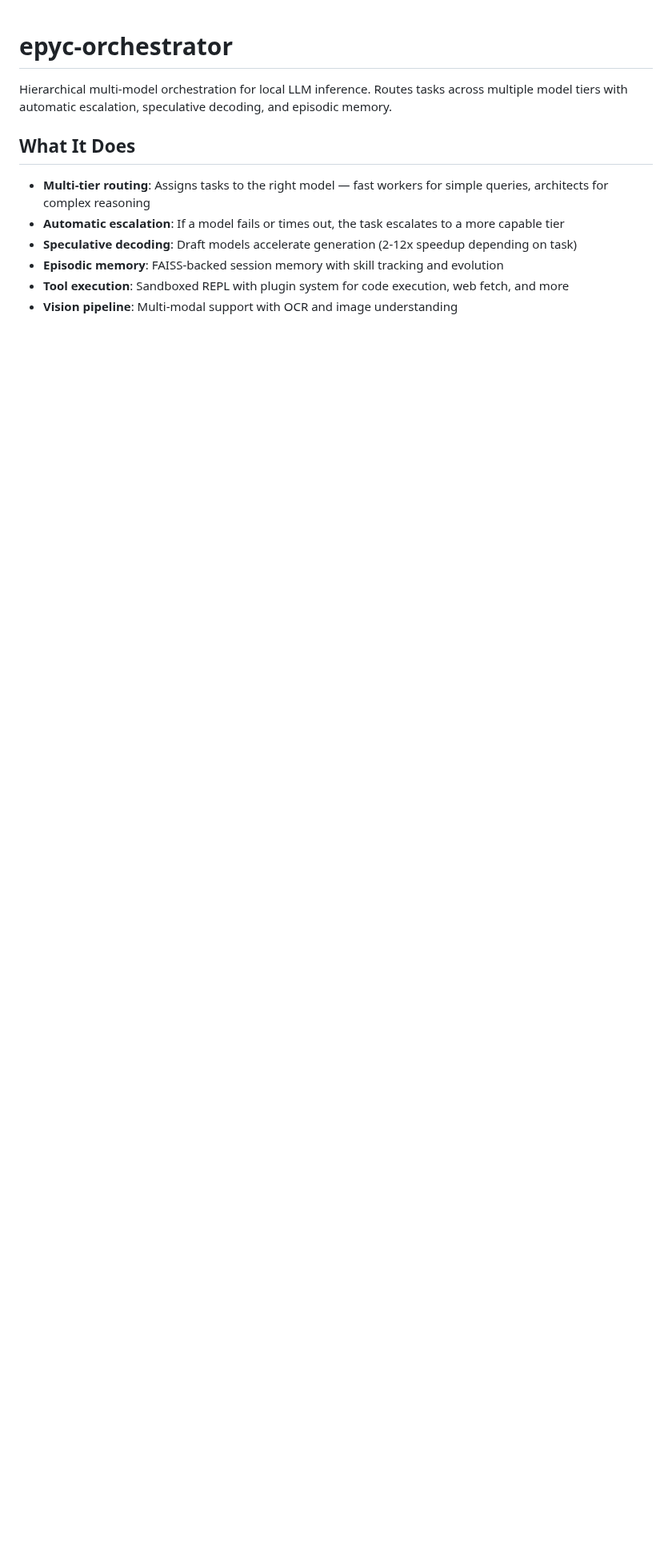
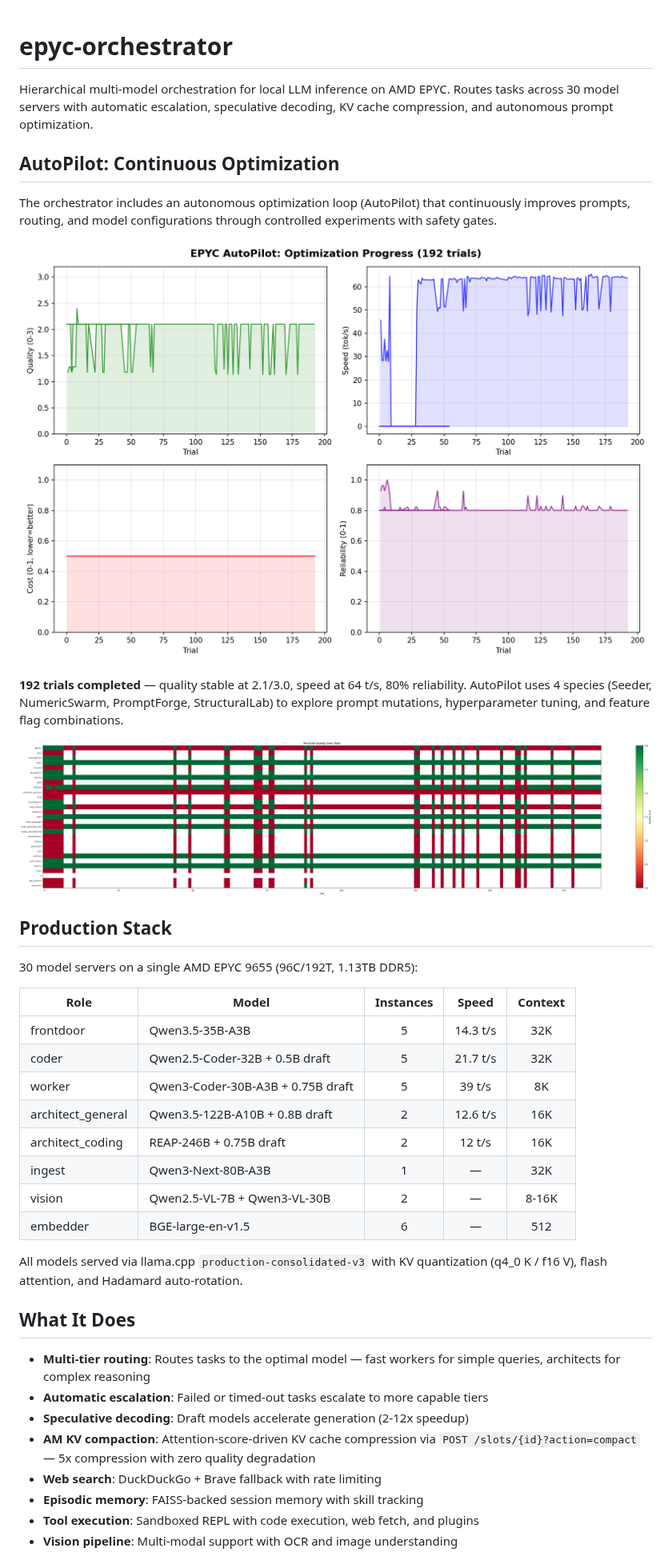
Before and after one commit to pestopoppa/epyc-orchestrator, a Markdown page: README.md, the part around one of its changes. Shown at 80% size. Drawn GitHub-style; pictures changed too: docs/autopilot/objectives_2x2.png (added), docs/autopilot/per_suite_quality.png (added); blank space fills up the shorter version.

```diff
--- a/README.md
+++ b/README.md
@@ -1,12 +1,41 @@
 # epyc-orchestrator
 
-Hierarchical multi-model orchestration for local LLM inference. Routes tasks across multiple model tiers with automatic escalation, speculative decoding, and episodic memory.
+Hierarchical multi-model orchestration for local LLM inference on AMD EPYC. Routes tasks across 30 model servers with automatic escalation, speculative decoding, KV cache compression, and autonomous prompt optimization.
+
+## AutoPilot: Continuous Optimization
+
+The orchestrator includes an autonomous optimization loop (AutoPilot) that continuously improves prompts, routing, and model configurations through controlled experiments with safety gates.
+
+![AutoPilot Optimization Progress](docs/autopilot/objectives_2x2.png)
+
+**192 trials completed** — quality stable at 2.1/3.0, speed at 64 t/s, 80% reliability. AutoPilot uses 4 species (Seeder, NumericSwarm, PromptForge, StructuralLab) to explore prompt mutations, hyperparameter tuning, and feature flag combinations.
+
+![Per-Suite Quality](docs/autopilot/per_suite_quality.png)
+
+## Production Stack
+
+30 model servers on a single AMD EPYC 9655 (96C/192T, 1.13TB DDR5):
+
+| Role | Model | Instances | Speed | Context |
+|------|-------|:---------:|:-----:|:-------:|
+| frontdoor | Qwen3.5-35B-A3B | 5 | 14.3 t/s | 32K |
+| coder | Qwen2.5-Coder-32B + 0.5B draft | 5 | 21.7 t/s | 32K |
+| worker | Qwen3-Coder-30B-A3B + 0.75B draft | 5 | 39 t/s | 8K |
+| architect_general | Qwen3.5-122B-A10B + 0.8B draft | 2 | 12.6 t/s | 16K |
+| architect_coding | REAP-246B + 0.75B draft | 2 | 12 t/s | 16K |
+| ingest | Qwen3-Next-80B-A3B | 1 | — | 32K |
+| vision | Qwen2.5-VL-7B + Qwen3-VL-30B | 2 | — | 8-16K |
+| embedder | BGE-large-en-v1.5 | 6 | — | 512 |
+
+All models served via llama.cpp `production-consolidated-v3` with KV quantization (q4_0 K / f16 V), flash attention, and Hadamard auto-rotation.
 
 ## What It Does
 
-- **Multi-tier routing**: Assigns tasks to the right model — fast workers for simple queries, architects for complex reasoning
-- **Automatic escalation**: If a model fails or times out, the task escalates to a more capable tier
-- **Speculative decoding**: Draft models accelerate generation (2-12x speedup depending on task)
-- **Episodic memory**: FAISS-backed session memory with skill tracking and evolution
-- **Tool execution**: Sandboxed REPL with plugin system for code execution, web fetch, and more
+- **Multi-tier routing**: Routes tasks to the optimal model — fast workers for simple queries, architects for complex reasoning
+- **Automatic escalation**: Failed or timed-out tasks escalate to more capable tiers
+- **Speculative decoding**: Draft models accelerate generation (2-12x speedup)
+- **AM KV compaction**: Attention-score-driven KV cache compression via `POST /slots/{id}?action=compact` — 5x compression with zero quality degradation
+- **Web search**: DuckDuckGo + Brave fallback with rate limiting
+- **Episodic memory**: FAISS-backed session memory with skill tracking
+- **Tool execution**: Sandboxed REPL with code execution, web fetch, and plugins
 - **Vision pipeline**: Multi-modal support with OCR and image understanding
```
Also changed, not shown: other parts of README.md (+45 -81 lines), docs/autopilot/hypervolume_trend.png (added).
